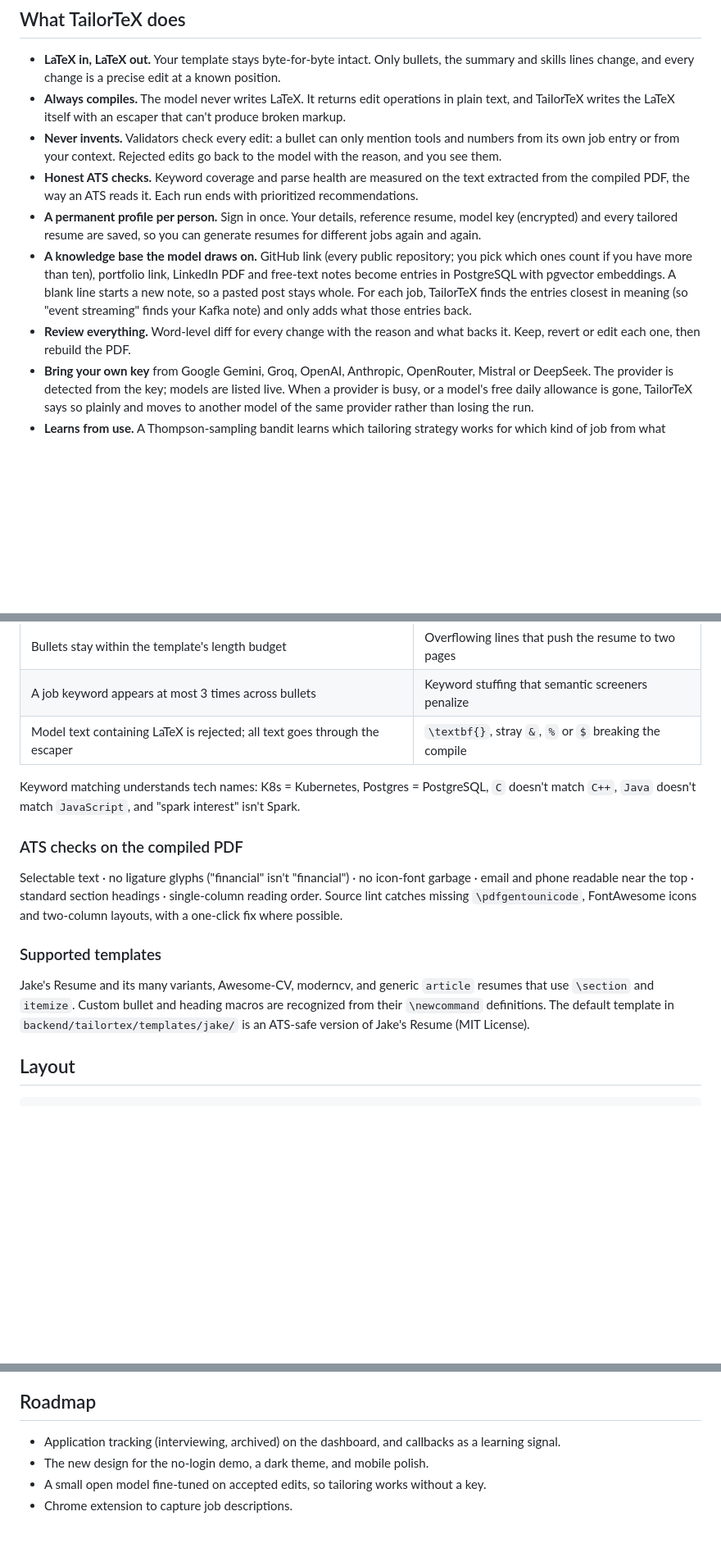
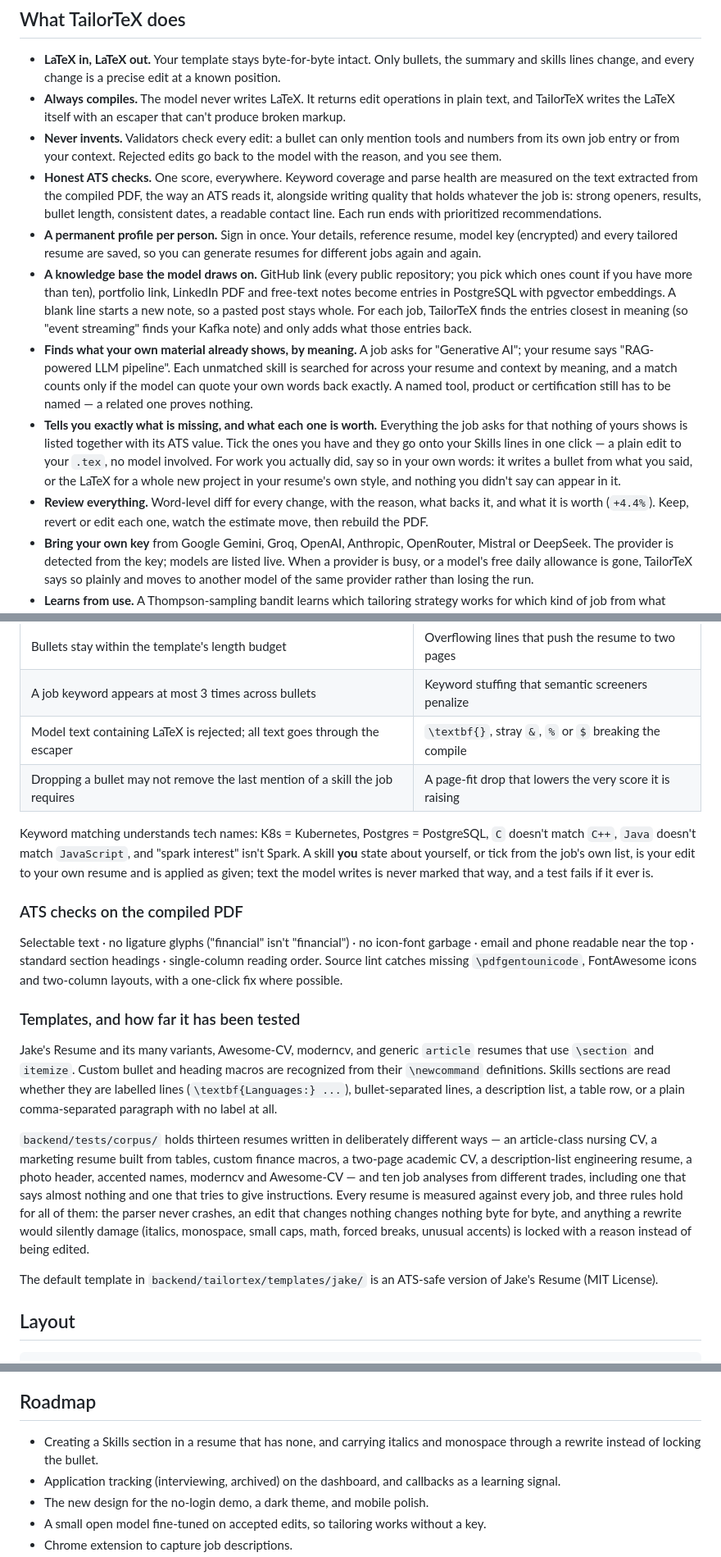
Before and after one commit to shreytiwari09/TailorTeX, a Markdown page: README.md, 3 parts joined by grey strips. Shown at 82% size. Drawn GitHub-style; blank space fills up the shorter version.

Commit message:
Describe what the tool actually does now: the missing-skills panel, matching by meaning, per-change worth, every skills-section style it reads, and what the corpus asserts

```diff
--- a/README.md
+++ b/README.md
@@ -23,10 +23,12 @@ Recruiters search an ATS by keyword, and job titles and skills have to match the
 - **LaTeX in, LaTeX out.** Your template stays byte-for-byte intact. Only bullets, the summary and skills lines change, and every change is a precise edit at a known position.
 - **Always compiles.** The model never writes LaTeX. It returns edit operations in plain text, and TailorTeX writes the LaTeX itself with an escaper that can't produce broken markup.
 - **Never invents.** Validators check every edit: a bullet can only mention tools and numbers from its own job entry or from your context. Rejected edits go back to the model with the reason, and you see them.
-- **Honest ATS checks.** Keyword coverage and parse health are measured on the text extracted from the compiled PDF, the way an ATS reads it. Each run ends with prioritized recommendations.
+- **Honest ATS checks.** One score, everywhere. Keyword coverage and parse health are measured on the text extracted from the compiled PDF, the way an ATS reads it, alongside writing quality that holds whatever the job is: strong openers, results, bullet length, consistent dates, a readable contact line. Each run ends with prioritized recommendations.
 - **A permanent profile per person.** Sign in once. Your details, reference resume, model key (encrypted) and every tailored resume are saved, so you can generate resumes for different jobs again and again.
 - **A knowledge base the model draws on.** GitHub link (every public repository; you pick which ones count if you have more than ten), portfolio link, LinkedIn PDF and free-text notes become entries in PostgreSQL with pgvector embeddings. A blank line starts a new note, so a pasted post stays whole. For each job, TailorTeX finds the entries closest in meaning (so "event streaming" finds your Kafka note) and only adds what those entries back.
-- **Review everything.** Word-level diff for every change with the reason and what backs it. Keep, revert or edit each one, then rebuild the PDF.
+- **Finds what your own material already shows, by meaning.** A job asks for "Generative AI"; your resume says "RAG-powered LLM pipeline". Each unmatched skill is searched for across your resume and context by meaning, and a match counts only if the model can quote your own words back exactly. A named tool, product or certification still has to be named — a related one proves nothing.
+- **Tells you exactly what is missing, and what each one is worth.** Everything the job asks for that nothing of yours shows is listed together with its ATS value. Tick the ones you have and they go onto your Skills lines in one click — a plain edit to your `.tex`, no model involved. For work you actually did, say so in your own words: it writes a bullet from what you said, or the LaTeX for a whole new project in your resume's own style, and nothing you didn't say can appear in it.
+- **Review everything.** Word-level diff for every change, with the reason, what backs it, and what it is worth (`+4.4%`). Keep, revert or edit each one, watch the estimate move, then rebuild the PDF.
 - **Bring your own key** from Google Gemini, Groq, OpenAI, Anthropic, OpenRouter, Mistral or DeepSeek. The provider is detected from the key; models are listed live. When a provider is busy, or a model's free daily allowance is gone, TailorTeX says so plainly and moves to another model of the same provider rather than losing the run.
 - **Learns from use.** A Thompson-sampling bandit learns which tailoring strategy works for which kind of job from what people keep and revert, and it remembers each person's writing style.
 
@@ -102,16 +104,21 @@ To turn it on, create a Firebase project, enable the Google and Email/Password p
 | Bullets stay within the template's length budget | Overflowing lines that push the resume to two pages |
 | A job keyword appears at most 3 times across bullets | Keyword stuffing that semantic screeners penalize |
 | Model text containing LaTeX is rejected; all text goes through the escaper | `\textbf{}`, stray `&`, `%` or `$` breaking the compile |
+| Dropping a bullet may not remove the last mention of a skill the job requires | A page-fit drop that lowers the very score it is raising |
 
-Keyword matching understands tech names: K8s = Kubernetes, Postgres = PostgreSQL, `C` doesn't match `C++`, `Java` doesn't match `JavaScript`, and "spark interest" isn't Spark.
+Keyword matching understands tech names: K8s = Kubernetes, Postgres = PostgreSQL, `C` doesn't match `C++`, `Java` doesn't match `JavaScript`, and "spark interest" isn't Spark. A skill **you** state about yourself, or tick from the job's own list, is your edit to your own resume and is applied as given; text the model writes is never marked that way, and a test fails if it ever is.
 
 ### ATS checks on the compiled PDF
 
 Selectable text · no ligature glyphs ("ﬁnancial" isn't "financial") · no icon-font garbage · email and phone readable near the top · standard section headings · single-column reading order. Source lint catches missing `\pdfgentounicode`, FontAwesome icons and two-column layouts, with a one-click fix where possible.
 
-### Supported templates
+### Templates, and how far it has been tested
 
-Jake's Resume and its many variants, Awesome-CV, moderncv, and generic `article` resumes that use `\section` and `itemize`. Custom bullet and heading macros are recognized from their `\newcommand` definitions. The default template in `backend/tailortex/templates/jake/` is an ATS-safe version of Jake's Resume (MIT License).
+Jake's Resume and its many variants, Awesome-CV, moderncv, and generic `article` resumes that use `\section` and `itemize`. Custom bullet and heading macros are recognized from their `\newcommand` definitions. Skills sections are read whether they are labelled lines (`\textbf{Languages:} ...`), bullet-separated lines, a description list, a table row, or a plain comma-separated paragraph with no label at all.
+
+`backend/tests/corpus/` holds thirteen resumes written in deliberately different ways — an article-class nursing CV, a marketing resume built from tables, custom finance macros, a two-page academic CV, a description-list engineering resume, a photo header, accented names, moderncv and Awesome-CV — and ten job analyses from different trades, including one that says almost nothing and one that tries to give instructions. Every resume is measured against every job, and three rules hold for all of them: the parser never crashes, an edit that changes nothing changes nothing byte for byte, and anything a rewrite would silently damage (italics, monospace, small caps, math, forced breaks, unusual accents) is locked with a reason instead of being edited.
+
+The default template in `backend/tailortex/templates/jake/` is an ATS-safe version of Jake's Resume (MIT License).
 
 ## Layout
 
@@ -184,6 +194,7 @@ Your resume, job description and context are sent to the model provider you choo
 
 ## Roadmap
 
+- Creating a Skills section in a resume that has none, and carrying italics and monospace through a rewrite instead of locking the bullet.
 - Application tracking (interviewing, archived) on the dashboard, and callbacks as a learning signal.
 - The new design for the no-login demo, a dark theme, and mobile polish.
 - A small open model fine-tuned on accepted edits, so tailoring works without a key.
```
Also changed, not shown: other parts of README.md (+3 -0 lines), docs/DEVLOG.md (+7 -0 lines).
